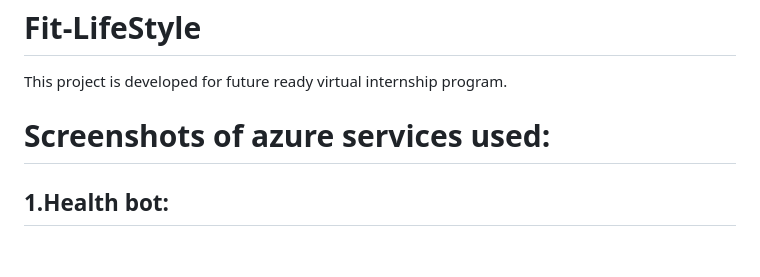
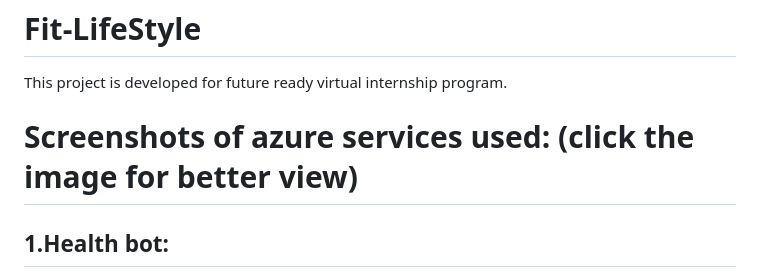
Before and after one commit to bhargava16623/Fit-LifeStyle, a Markdown page: README.md, the part around the change. Drawn GitHub-style; blank space fills up the shorter version.

```diff
--- a/README.md
+++ b/README.md
@@ -1,6 +1,6 @@
 # Fit-LifeStyle
 This project is developed for future ready virtual internship program.
-# Screenshots of azure services used:
+# Screenshots of azure services used: (click the image for better view)
 <h2>1.Health bot:</h2>
 <img src="https://github.com/bhargava16623/Fit-LifeStyle/assets/105556187/d56d7bd4-d420-4cbf-a90f-9527dda58e99" height="800" width="1000" >
 <img src="https://github.com/bhargava16623/Fit-LifeStyle/assets/105556187/f0070f7b-1dc1-41cb-92cb-5f2754c29a13" height="800" width="1000" >
```
